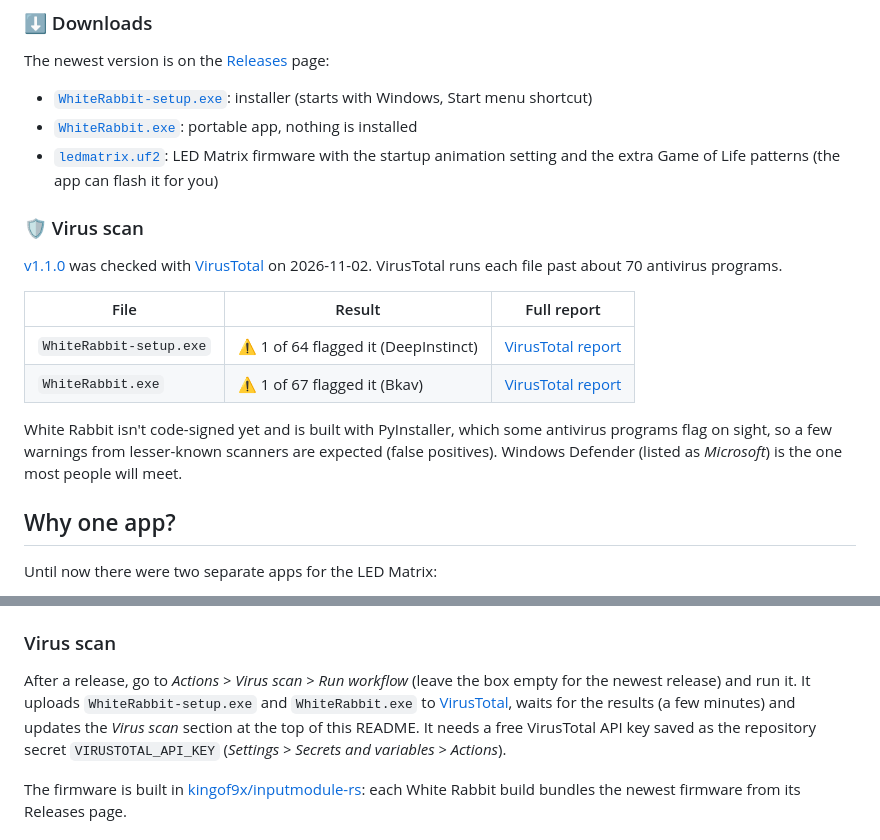
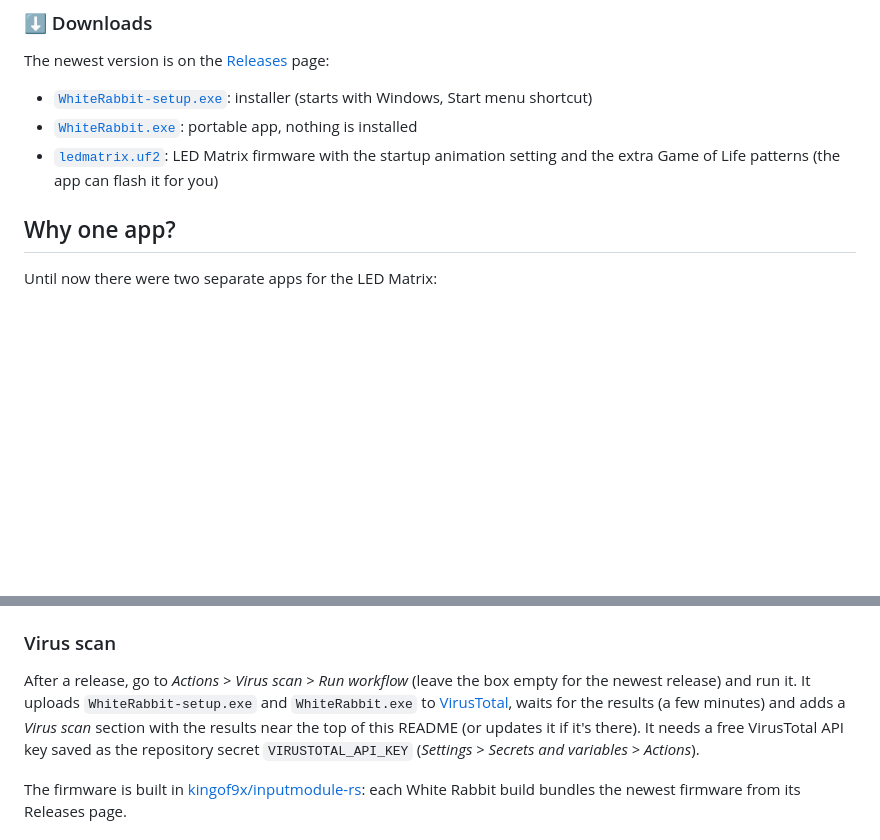
Before and after one commit to kingof9x/white-rabbit-framework-matrix, a Markdown page: README.md, 2 parts joined by grey strips. Drawn GitHub-style; blank space fills up the shorter version.

Commit message:
README: take the virus scan results out for now
Running the Virus scan workflow again adds them back.

Co-Authored-By: Claude Opus 5.5 <noreply@anthropic.com>
Claude-Session: https://claude.ai/code/session_01RrKeqgX2qAhw28SY5S3utW

```diff
--- a/README.md
+++ b/README.md
@@ -13,21 +13,6 @@ The newest version is on the [Releases](https://github.com/kingof9x/white-rabbit
 - [`WhiteRabbit.exe`](https://github.com/kingof9x/white-rabbit-framework-matrix/releases/latest/download/WhiteRabbit.exe): portable app, nothing is installed
 - [`ledmatrix.uf2`](https://github.com/kingof9x/white-rabbit-framework-matrix/releases/latest/download/ledmatrix.uf2): LED Matrix firmware with the startup animation setting and the extra Game of Life patterns (the app can flash it for you)
 
-
-<!-- virus-scan:start -->
-### 🛡 Virus scan
-
-[v1.1.0](https://github.com/kingof9x/white-rabbit-framework-matrix/releases/tag/v1.1.0) was checked with [VirusTotal](https://www.virustotal.com) on 2026-11-02. VirusTotal runs each file past about 70 antivirus programs.
-
-| File | Result | Full report |
-| --- | --- | --- |
-| `WhiteRabbit-setup.exe` | ⚠️ 1 of 64 flagged it (DeepInstinct) | [VirusTotal report](https://www.virustotal.com/gui/file/4f310111d1fb5c56dac3caa653b12b2348e0c8147b835d147d4990b7b51d76bc) |
-| `WhiteRabbit.exe` | ⚠️ 1 of 67 flagged it (Bkav) | [VirusTotal report](https://www.virustotal.com/gui/file/1d834461de484b9d2cc41b07091ce2a93c2656489fc3363b977f9a0c79ff4159) |
-
-White Rabbit isn't code-signed yet and is built with PyInstaller, which some antivirus
-programs flag on sight, so a few warnings from lesser-known scanners are expected (false
-positives). Windows Defender (listed as *Microsoft*) is the one most people will meet.
-<!-- virus-scan:end -->
 
 ## Why one app?
 
@@ -241,8 +226,8 @@ Something not working? Right-click the tray icon > *Open log*, or run
 After a release, go to *Actions > Virus scan > Run workflow* (leave the box
 empty for the newest release) and run it. It uploads `WhiteRabbit-setup.exe`
 and `WhiteRabbit.exe` to [VirusTotal](https://www.virustotal.com), waits for
-the results (a few minutes) and updates the *Virus scan* section at the top of
-this README. It needs a free VirusTotal API key saved as the repository secret
+the results (a few minutes) and adds a *Virus scan* section with the results
+near the top of this README (or updates it if it's there). It needs a free VirusTotal API key saved as the repository secret
 `VIRUSTOTAL_API_KEY` (*Settings > Secrets and variables > Actions*).
 
 The firmware is built in [kingof9x/inputmodule-rs](https://github.com/kingof9x/inputmodule-rs):
```
